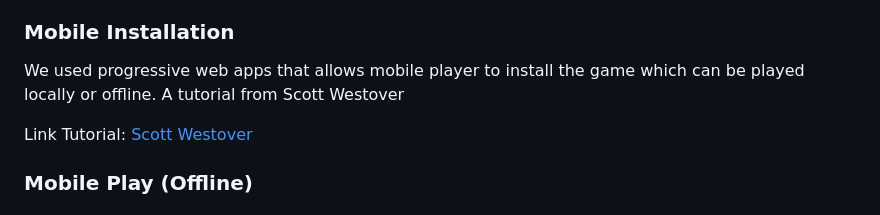
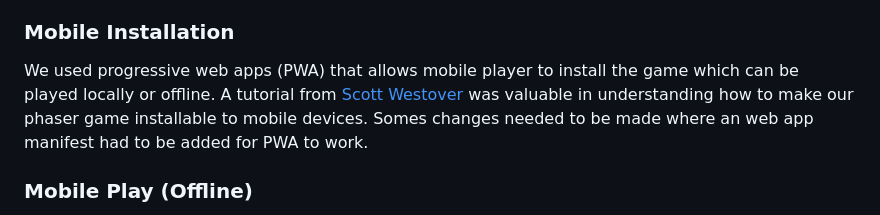
Before and after one commit to JaydenChung/Cmpm-121-final-Phaser, a Markdown page: F3_Devlog.md, the part around the change. Drawn GitHub-style.

Commit message:
f3devlog complete

```diff
--- a/F3_Devlog.md
+++ b/F3_Devlog.md
@@ -39,9 +39,7 @@ The game starts at the StartScene.js which displays the three buttons for each l
 
 ### Mobile Installation
 
-We used progressive web apps that allows mobile player to install the game which can be played locally or offline. A tutorial from Scott Westover
-
-Link Tutorial: [Scott Westover](https://gamedevacademy.org/phaser-progressive-web-apps-tutorial/)
+We used progressive web apps (PWA) that allows mobile player to install the game which can be played locally or offline. A tutorial from [Scott Westover](https://gamedevacademy.org/phaser-progressive-web-apps-tutorial/) was valuable in understanding how to make our phaser game installable to mobile devices. Somes changes needed to be made where an web app manifest had to be added for PWA to work.
 
 ### Mobile Play (Offline)
 
```
